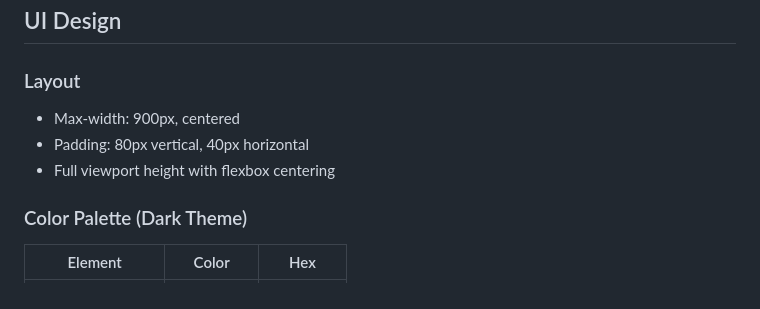
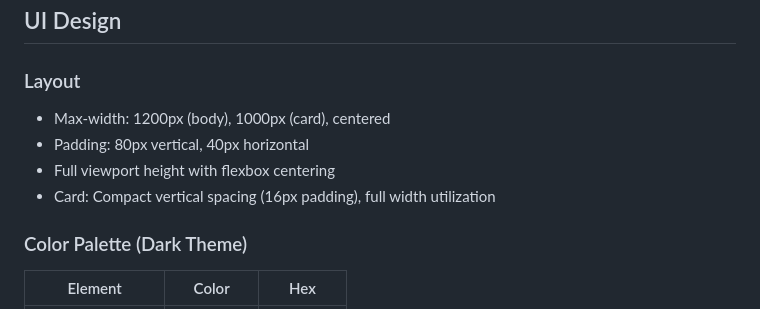
Before and after one commit to ahmedahmedovv/lingodash4, a Markdown page: CLAUDE.md, the part around the change. Drawn GitHub-style.

Commit message:
docs: update UI layout max-width and add card spacing details
Increase body max-width from 900px to 1200px and card max-width to 1000px for better content accommodation. Add compact vertical spacing (16px padding) and full width utilization for card elements to improve design consistency.

```diff
--- a/CLAUDE.md
+++ b/CLAUDE.md
@@ -215,9 +215,10 @@ Stats row (visible on hover):
 ## UI Design
 
 ### Layout
-- Max-width: 900px, centered
+- Max-width: 1200px (body), 1000px (card), centered
 - Padding: 80px vertical, 40px horizontal
 - Full viewport height with flexbox centering
+- Card: Compact vertical spacing (16px padding), full width utilization
 
 ### Color Palette (Dark Theme)
 | Element | Color | Hex |
```
